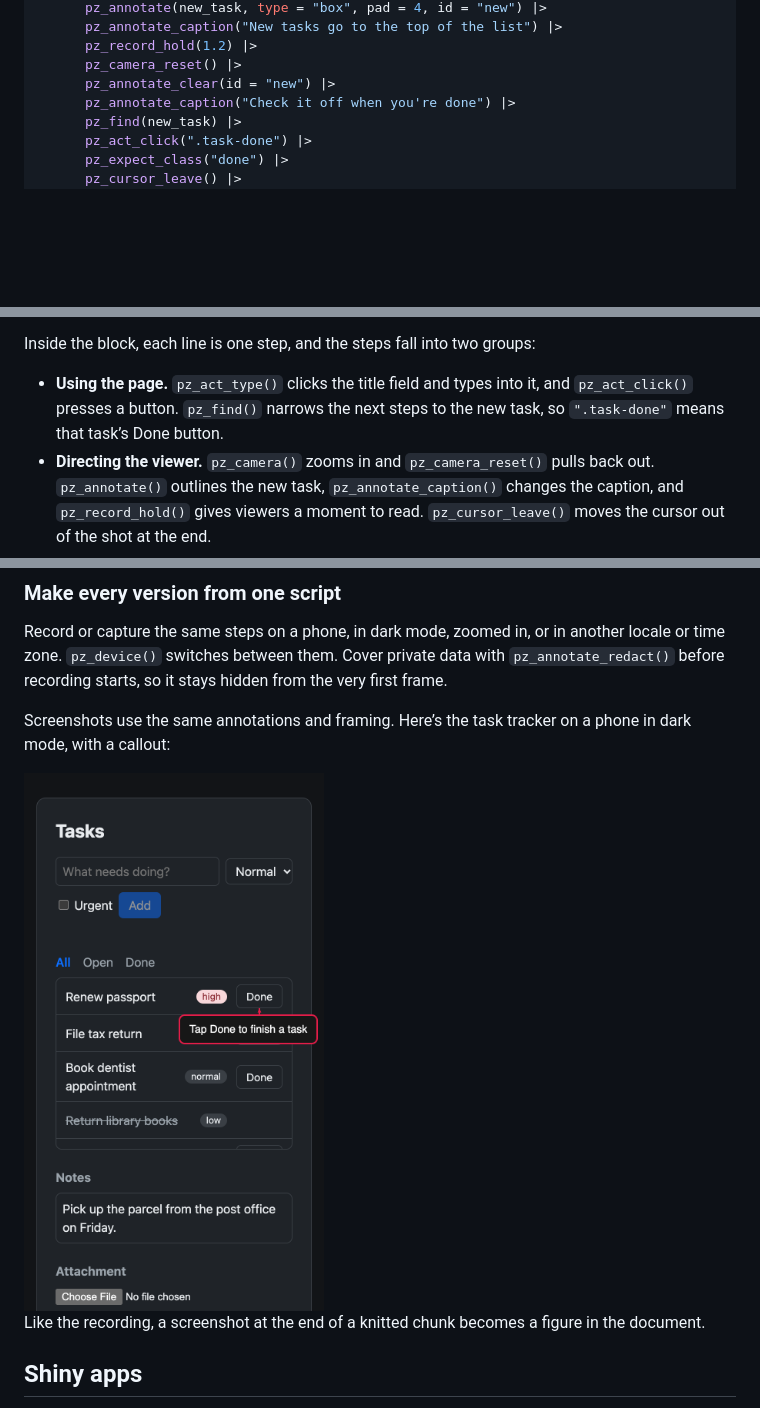
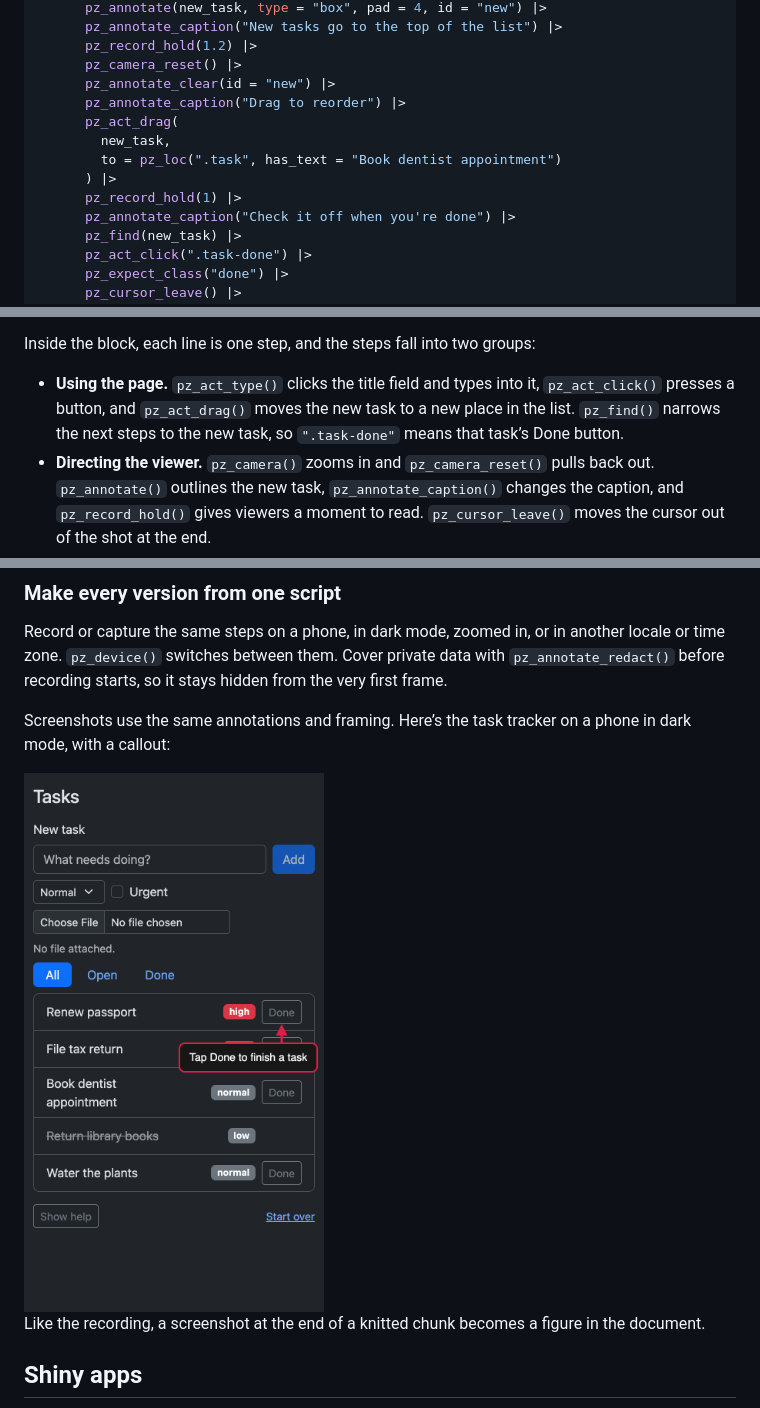
Before and after one commit to posit-dev/paparazzi, a Markdown page: README.md, 3 parts joined by grey strips. GitHub-like rendering; pictures changed too: pkgdown/assets/images/readme-phone-1.png; blank space fills up the shorter version.

Commit message:
docs: re-record the hero GIF and phone PNG
Refs: kata 0787, kata zc9d

```diff
--- a/README.md
+++ b/README.md
@@ -84,6 +84,12 @@ pz_record(
       pz_record_hold(1.2) |>
       pz_camera_reset() |>
       pz_annotate_clear(id = "new") |>
+      pz_annotate_caption("Drag to reorder") |>
+      pz_act_drag(
+        new_task,
+        to = pz_loc(".task", has_text = "Book dentist appointment")
+      ) |>
+      pz_record_hold(1) |>
       pz_annotate_caption("Check it off when you're done") |>
       pz_find(new_task) |>
       pz_act_click(".task-done") |>
@@ -111,9 +117,10 @@ Inside the block, each line is one step, and the steps fall into two
 groups:
 
 - **Using the page.** `pz_act_type()` clicks the title field and types
-  into it, and `pz_act_click()` presses a button. `pz_find()` narrows
-  the next steps to the new task, so `".task-done"` means that task’s
-  Done button.
+  into it, `pz_act_click()` presses a button, and `pz_act_drag()` moves
+  the new task to a new place in the list. `pz_find()` narrows the next
+  steps to the new task, so `".task-done"` means that task’s Done
+  button.
 - **Directing the viewer.** `pz_camera()` zooms in and
   `pz_camera_reset()` pulls back out. `pz_annotate()` outlines the new
   task, `pz_annotate_caption()` changes the caption, and
```
Also changed, not shown: other parts of README.md (+1 -1 lines), pkgdown/index.md (+11 -4 lines), 1 other file.
